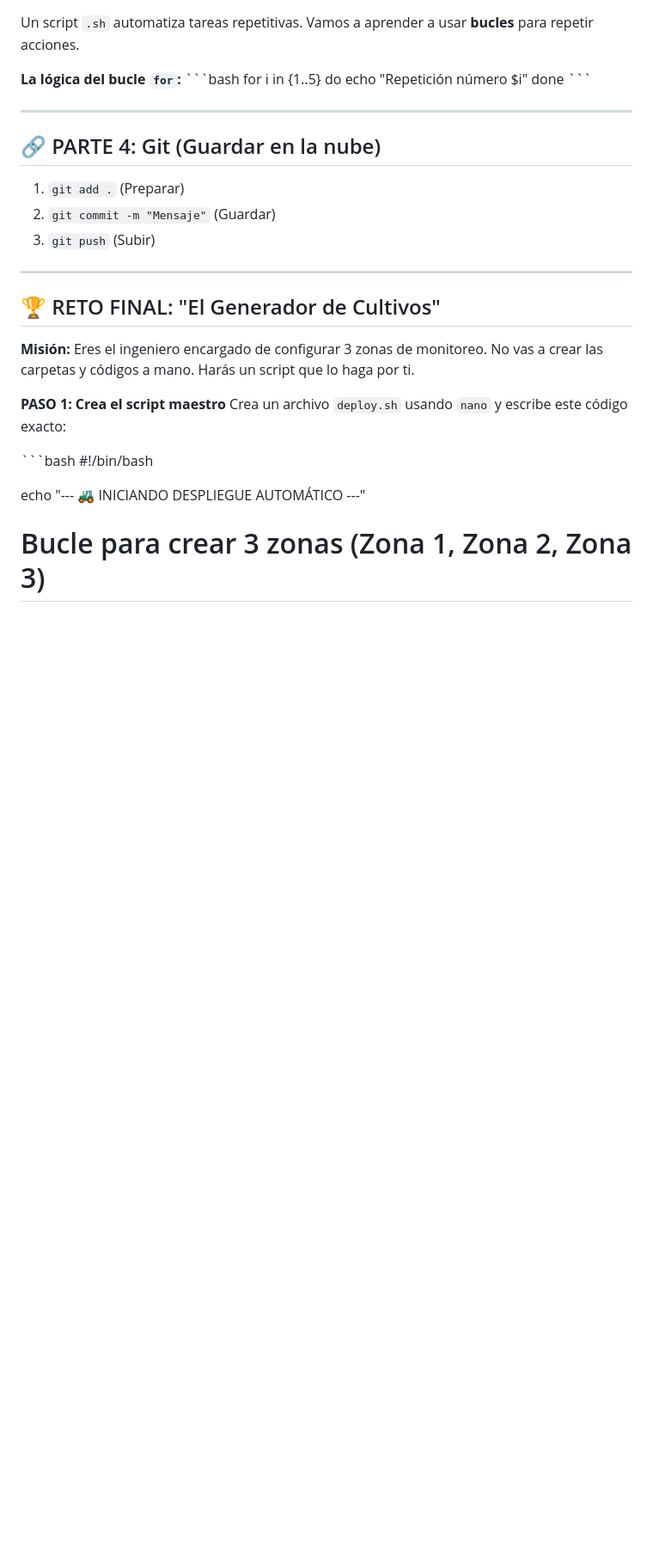
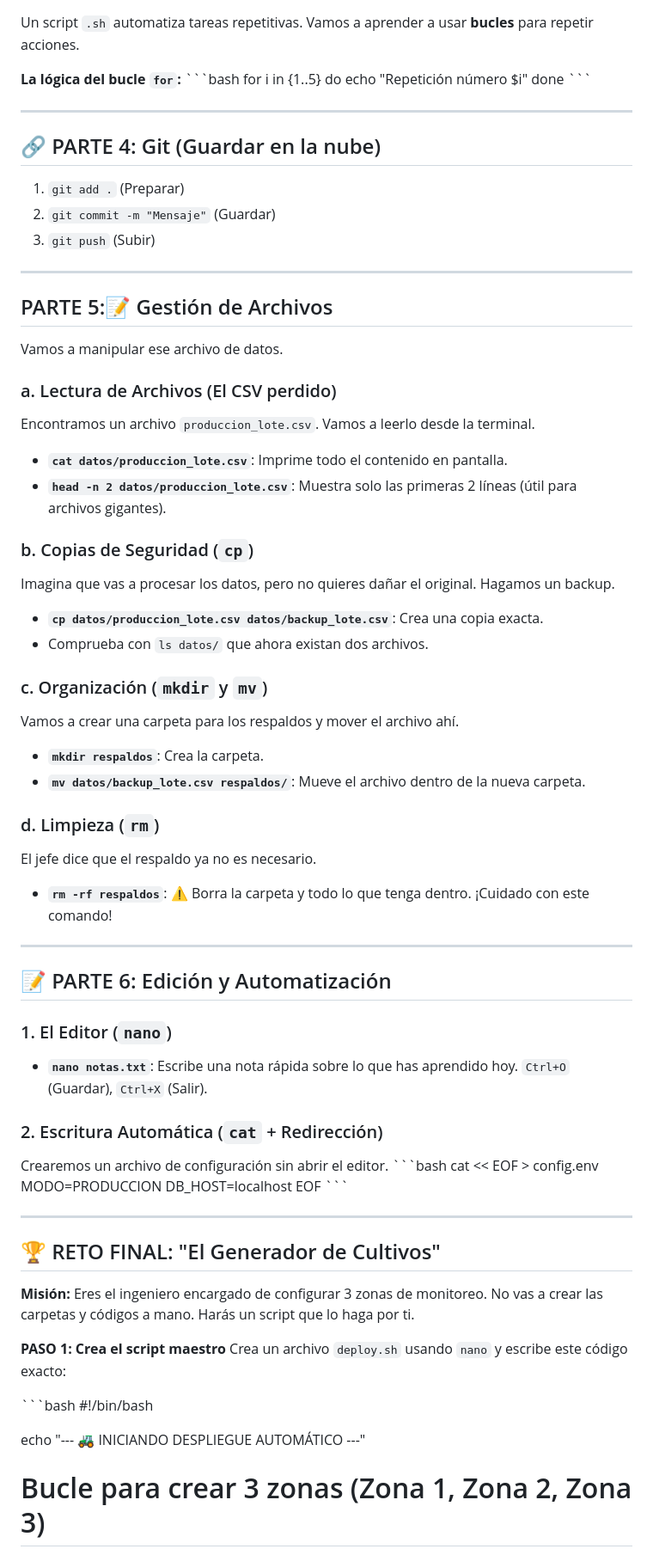
Before and after one commit to asoleal/curso-ia-agroindustria, a Markdown page: semana_01/TALLER_TERMINAL.md, the part around the change. Shown at 86% size. Drawn GitHub-style; blank space fills up the shorter version.

Commit message:
Refinando la semana 01

```diff
--- a/semana_01/TALLER_TERMINAL.md
+++ b/semana_01/TALLER_TERMINAL.md
@@ -62,7 +62,46 @@ done
 3. `git push` (Subir)
 
 ---
+## PARTE 5:📝 Gestión de Archivos
 
+Vamos a manipular ese archivo de datos.
+
+### a. Lectura de Archivos (El CSV perdido)
+Encontramos un archivo `produccion_lote.csv`. Vamos a leerlo desde la terminal.
+* **`cat datos/produccion_lote.csv`**: Imprime todo el contenido en pantalla.
+* **`head -n 2 datos/produccion_lote.csv`**: Muestra solo las primeras 2 líneas (útil para archivos gigantes).
+
+### b. Copias de Seguridad (`cp`)
+Imagina que vas a procesar los datos, pero no quieres dañar el original. Hagamos un backup.
+* **`cp datos/produccion_lote.csv datos/backup_lote.csv`**: Crea una copia exacta.
+* Comprueba con `ls datos/` que ahora existan dos archivos.
+
+### c. Organización (`mkdir` y `mv`)
+Vamos a crear una carpeta para los respaldos y mover el archivo ahí.
+* **`mkdir respaldos`**: Crea la carpeta.
+* **`mv datos/backup_lote.csv respaldos/`**: Mueve el archivo dentro de la nueva carpeta.
+
+### d. Limpieza (`rm`)
+El jefe dice que el respaldo ya no es necesario.
+* **`rm -rf respaldos`**: ⚠️ Borra la carpeta y todo lo que tenga dentro. ¡Cuidado con este comando!
+
+---
+
+## 📝 PARTE 6: Edición y Automatización
+
+### 1. El Editor (`nano`)
+* **`nano notas.txt`**: Escribe una nota rápida sobre lo que has aprendido hoy. `Ctrl+O` (Guardar), `Ctrl+X` (Salir).
+
+### 2. Escritura Automática (`cat` + Redirección)
+Crearemos un archivo de configuración sin abrir el editor.
+\`\`\`bash
+cat << EOF > config.env
+MODO=PRODUCCION
+DB_HOST=localhost
+EOF
+\`\`\`
+
+---
 ## 🏆 RETO FINAL: "El Generador de Cultivos"
 
 **Misión:** Eres el ingeniero encargado de configurar 3 zonas de monitoreo. No vas a crear las carpetas y códigos a mano. Harás un script que lo haga por ti.
```
